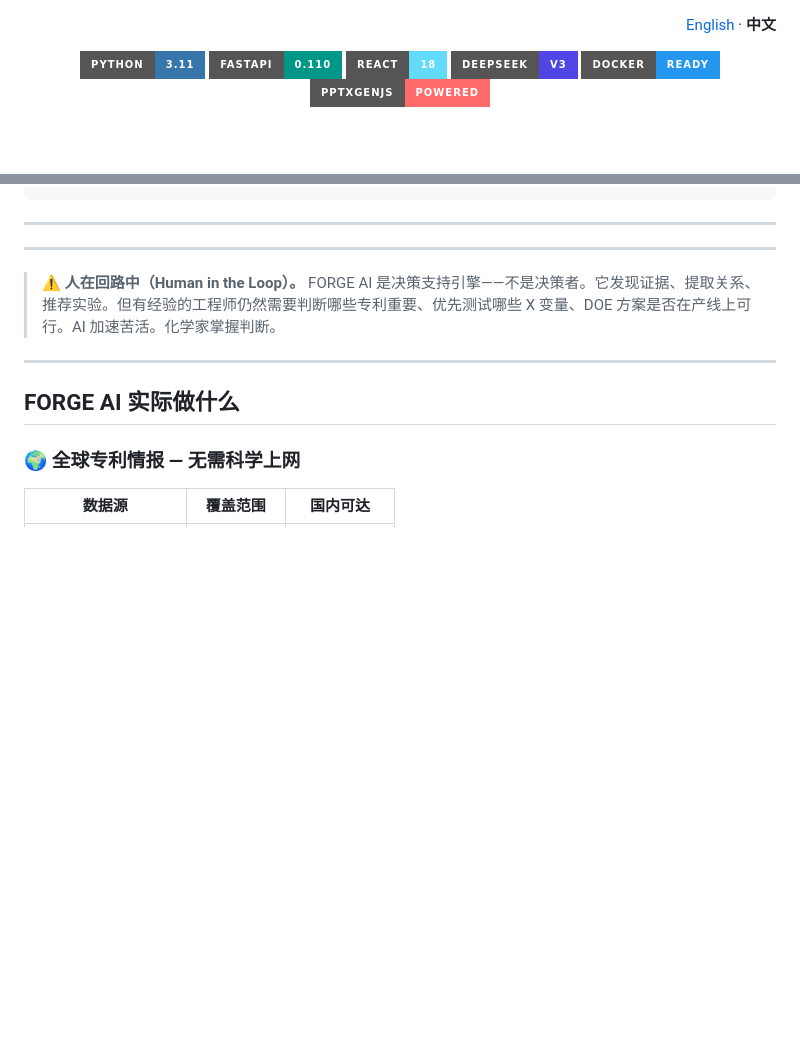
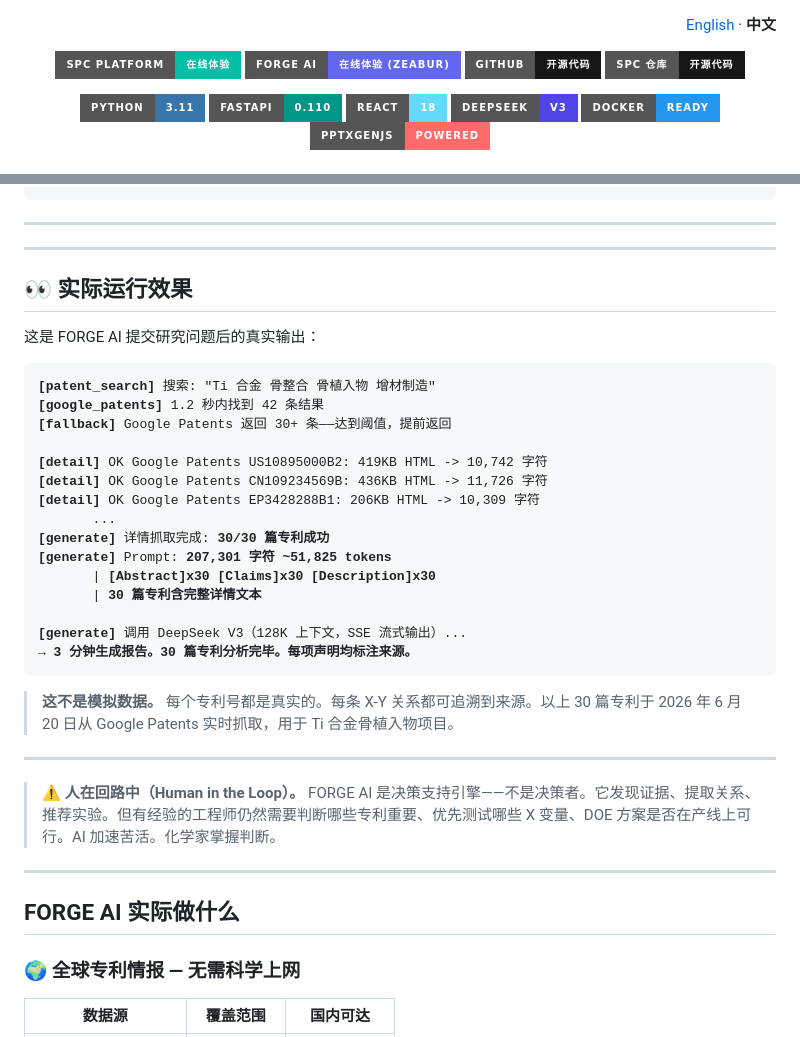
Before and after one commit to newbison/AI_CHEMIST, a Markdown page: README_CN.md, 2 parts joined by grey strips. GitHub-like rendering; badges without logos; blank space fills up the shorter version.

````diff
--- a/README_CN.md
+++ b/README_CN.md
@@ -1,5 +1,12 @@
 <p align="right">
   <a href="README.md">English</a> · <b>中文</b>
+</p>
+
+<p align="center">
+  <a href="https://spc-batch-monito-tgnpmprhsqmpuxr4q6wktu.streamlit.app/"><img src="https://img.shields.io/badge/SPC_Platform-在线体验-00BFA5?style=for-the-badge&logo=streamlit&logoColor=white" alt="SPC Live"></a>
+  <a href="https://ai-chemist.zeabur.app"><img src="https://img.shields.io/badge/FORGE_AI-在线体验_(Zeabur)-6366F1?style=for-the-badge&logo=fastapi&logoColor=white" alt="FORGE AI Live"></a>
+  <a href="https://github.com/newbison/AI_CHEMIST"><img src="https://img.shields.io/badge/GitHub-开源代码-181717?style=for-the-badge&logo=github&logoColor=white" alt="GitHub"></a>
+  <a href="https://github.com/newbison/spc-batch-monitor"><img src="https://img.shields.io/badge/SPC_仓库-开源代码-181717?style=for-the-badge&logo=github&logoColor=white" alt="SPC Repo"></a>
 </p>
 
 <p align="center">
@@ -60,6 +67,32 @@
 ```
 
 ---
+
+---
+
+## 👀 实际运行效果
+
+这是 FORGE AI 提交研究问题后的真实输出：
+
+<pre style="background:#060E18;color:#EBE8E3;padding:20px;border-radius:8px;font-size:12px;line-height:1.6;overflow-x:auto">
+<b style="color:#00BFA5">[patent_search]</b> 搜索: "Ti 合金 骨整合 骨植入物 增材制造"
+<b style="color:#00BFA5">[google_patents]</b> 1.2 秒内找到 42 条结果
+<b style="color:#00BFA5">[fallback]</b> Google Patents 返回 30+ 条——达到阈值，提前返回
+
+<b style="color:#00BFA5">[detail]</b> OK Google Patents US10895000B2: 419KB HTML -> 10,742 字符
+<b style="color:#00BFA5">[detail]</b> OK Google Patents CN109234569B: 436KB HTML -> 11,726 字符
+<b style="color:#00BFA5">[detail]</b> OK Google Patents EP3428288B1: 206KB HTML -> 10,309 字符
+       ...
+<b style="color:#00BFA5">[generate]</b> 详情抓取完成: <b>30/30 篇专利成功</b>
+<b style="color:#00BFA5">[generate]</b> Prompt: <b>207,301 字符 ~51,825 tokens</b>
+       | <b style="color:#2ECC71">[Abstract]x30 [Claims]x30 [Description]x30</b>
+       | <b>30 篇专利含完整详情文本</b>
+
+<b style="color:#00BFA5">[generate]</b> 调用 DeepSeek V3（128K 上下文，SSE 流式输出）...
+<b style="color:#F39C12">→ 3 分钟生成报告。30 篇专利分析完毕。每项声明均标注来源。</b>
+</pre>
+
+> **这不是模拟数据。** 每个专利号都是真实的。每条 X-Y 关系都可追溯到来源。以上 30 篇专利于 2026 年 6 月 20 日从 Google Patents 实时抓取，用于 Ti 合金骨植入物项目。
 
 ---
 
````
Also changed, not shown: README.md (+33 -0 lines).
